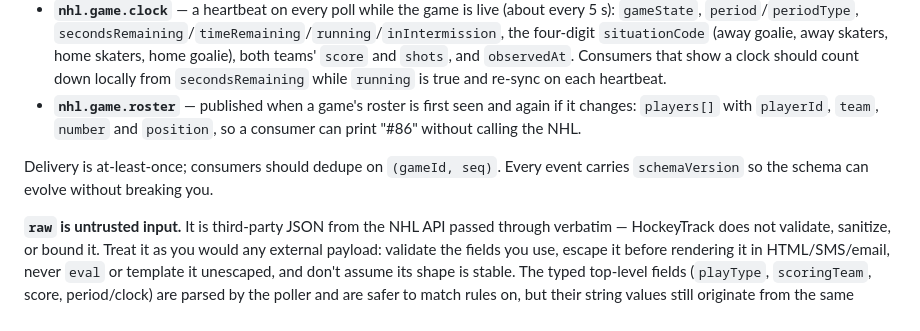
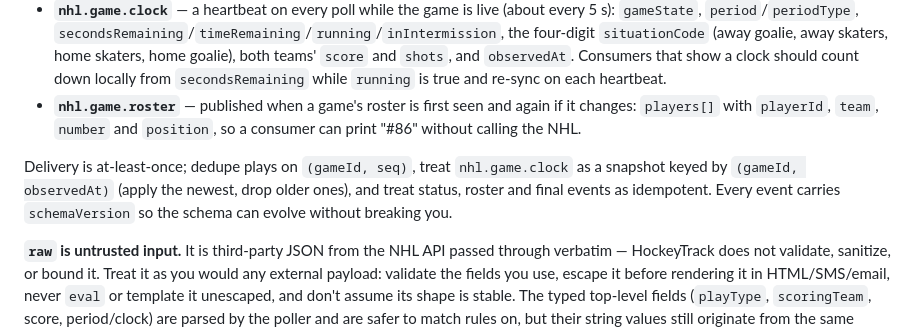
Before and after one commit to DavidJDrake/hockeytrack, a Markdown page: README.md, the part around the change. Rendered like a GitHub page.

Commit message:
docs: say how to dedupe each of the five event types
Co-Authored-By: Claude Fable 5.1 <noreply@anthropic.com>
Refs HOC-44

```diff
--- a/README.md
+++ b/README.md
@@ -54,7 +54,7 @@ Bus `hockeytrack`, source `hockeytrack.poller`. Five detail-types (plus `hockeyt
 - **`nhl.game.clock`** — a heartbeat on every poll while the game is live (about every 5 s): `gameState`, `period`/`periodType`, `secondsRemaining`/`timeRemaining`/`running`/`inIntermission`, the four-digit `situationCode` (away goalie, away skaters, home skaters, home goalie), both teams' `score` and `shots`, and `observedAt`. Consumers that show a clock should count down locally from `secondsRemaining` while `running` is true and re-sync on each heartbeat.
 - **`nhl.game.roster`** — published when a game's roster is first seen and again if it changes: `players[]` with `playerId`, `team`, `number` and `position`, so a consumer can print "#86" without calling the NHL.
 
-Delivery is at-least-once; consumers should dedupe on `(gameId, seq)`. Every event carries `schemaVersion` so the schema can evolve without breaking you.
+Delivery is at-least-once; dedupe plays on `(gameId, seq)`, treat `nhl.game.clock` as a snapshot keyed by `(gameId, observedAt)` (apply the newest, drop older ones), and treat status, roster and final events as idempotent. Every event carries `schemaVersion` so the schema can evolve without breaking you.
 
 **`raw` is untrusted input.** It is third-party JSON from the NHL API passed through verbatim — HockeyTrack does not validate, sanitize, or bound it. Treat it as you would any external payload: validate the fields you use, escape it before rendering it in HTML/SMS/email, never `eval` or template it unescaped, and don't assume its shape is stable. The typed top-level fields (`playType`, `scoringTeam`, score, period/clock) are parsed by the poller and are safer to match rules on, but their string values still originate from the same source.
 
```
